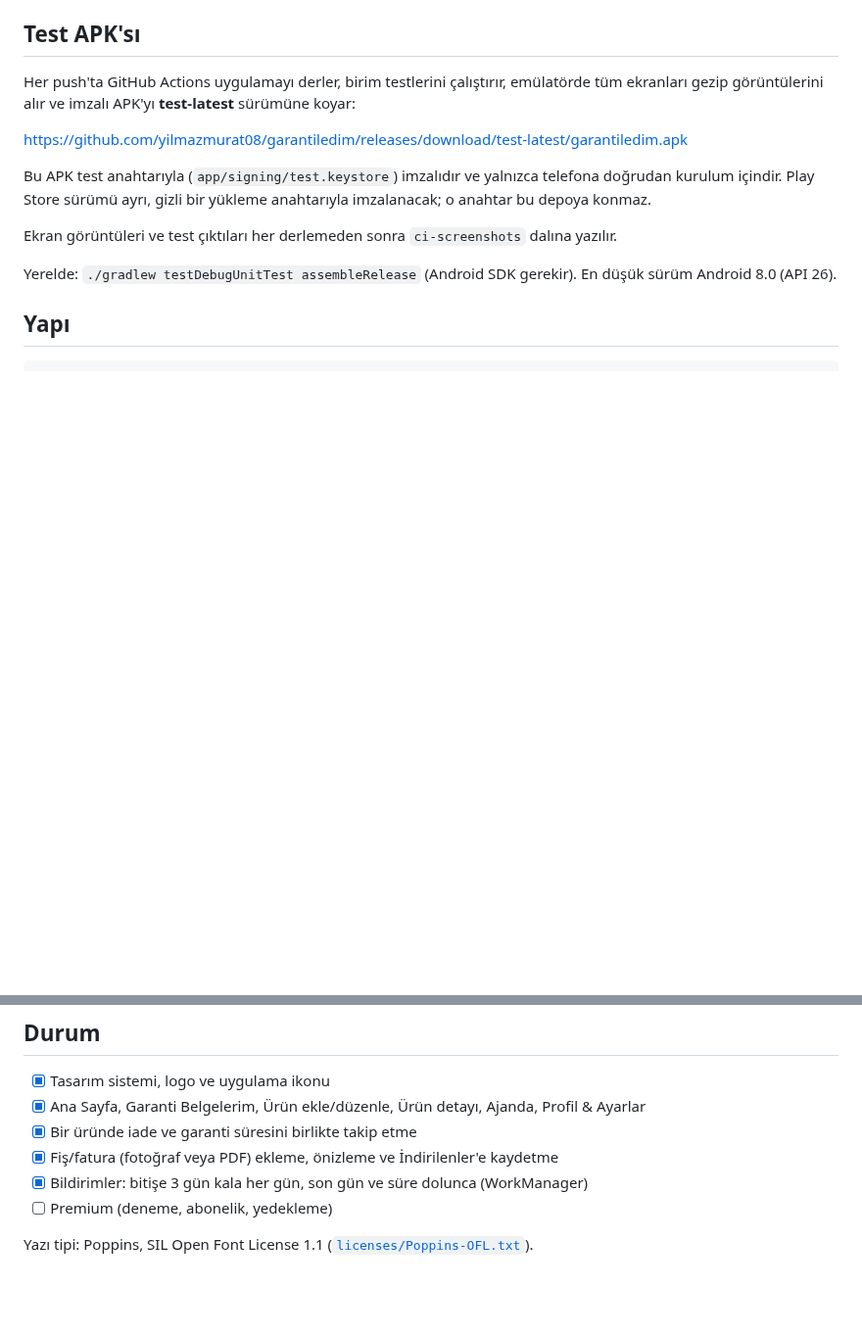
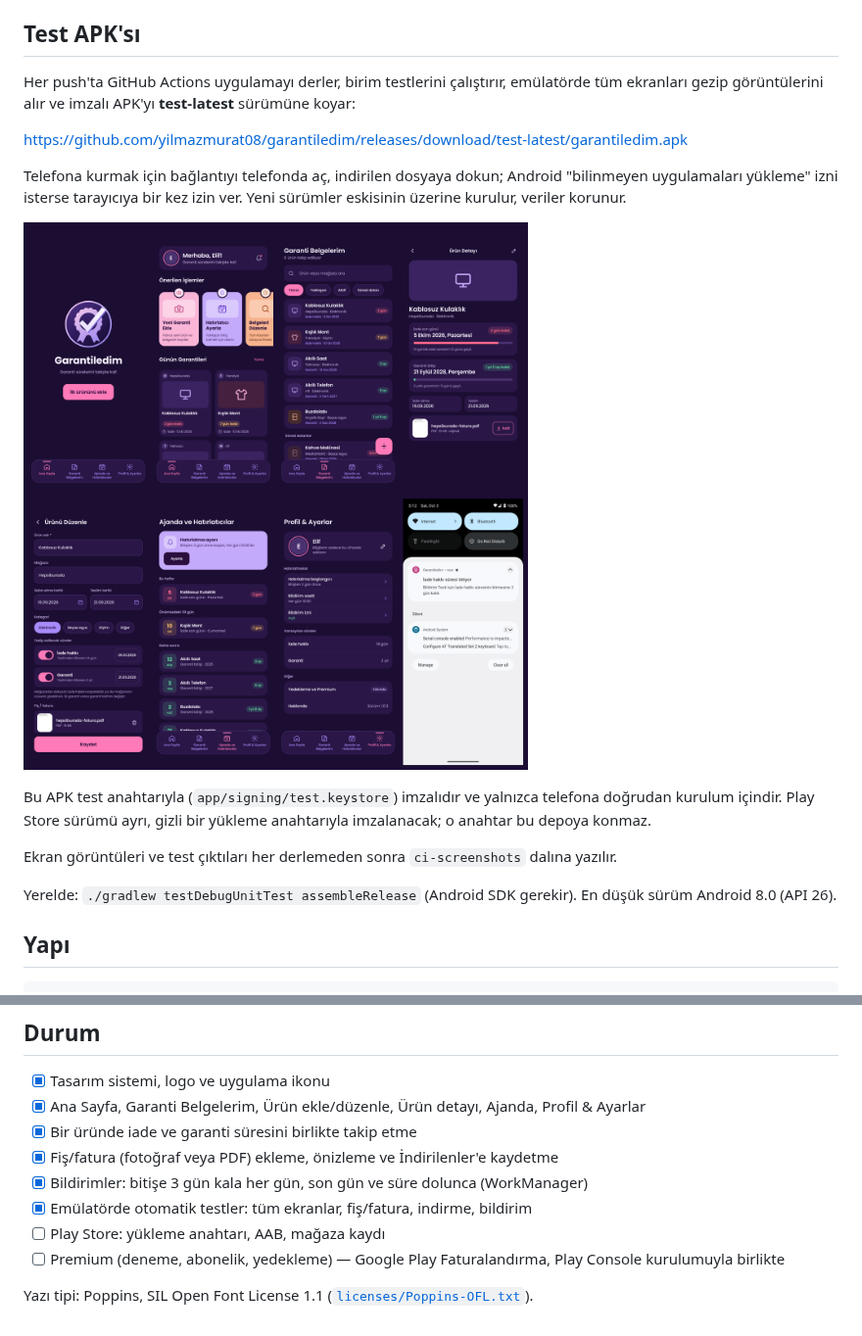
Before and after one commit to yilmazmurat08/garantiledim, a Markdown page: README.md, 2 parts joined by grey strips. Shown at 98% size. Drawn GitHub-style; pictures changed too: design/ekran-goruntuleri.png (added); blank space fills up the shorter version.

Commit message:
Bilgi mesajlarını koyu temaya uydur, README'ye kurulum ve ekran görüntüleri ekle
Co-Authored-By: Claude Opus 5.5 <noreply@anthropic.com>
Claude-Session: https://claude.ai/code/session_013Z7eKv5ShgwnFBUsoe1pQm

```diff
--- a/README.md
+++ b/README.md
@@ -10,6 +10,10 @@ Satın alınan ürünlerin iade hakkı ve garanti sürelerini tek yerde takip ed
 Her push'ta GitHub Actions uygulamayı derler, birim testlerini çalıştırır, emülatörde tüm ekranları gezip görüntülerini alır ve imzalı APK'yı **test-latest** sürümüne koyar:
 
 https://github.com/yilmazmurat08/garantiledim/releases/download/test-latest/garantiledim.apk
+
+Telefona kurmak için bağlantıyı telefonda aç, indirilen dosyaya dokun; Android "bilinmeyen uygulamaları yükleme" izni isterse tarayıcıya bir kez izin ver. Yeni sürümler eskisinin üzerine kurulur, veriler korunur.
+
+![Ekran görüntüleri](design/ekran-goruntuleri.png)
 
 Bu APK test anahtarıyla (`app/signing/test.keystore`) imzalıdır ve yalnızca telefona doğrudan kurulum içindir. Play Store sürümü ayrı, gizli bir yükleme anahtarıyla imzalanacak; o anahtar bu depoya konmaz.
 
@@ -34,6 +38,8 @@ app/src/main/java/com/garantiledim/app/
 - [x] Bir üründe iade ve garanti süresini birlikte takip etme
 - [x] Fiş/fatura (fotoğraf veya PDF) ekleme, önizleme ve İndirilenler'e kaydetme
 - [x] Bildirimler: bitişe 3 gün kala her gün, son gün ve süre dolunca (WorkManager)
-- [ ] Premium (deneme, abonelik, yedekleme)
+- [x] Emülatörde otomatik testler: tüm ekranlar, fiş/fatura, indirme, bildirim
+- [ ] Play Store: yükleme anahtarı, AAB, mağaza kaydı
+- [ ] Premium (deneme, abonelik, yedekleme) — Google Play Faturalandırma, Play Console kurulumuyla birlikte
 
 Yazı tipi: Poppins, SIL Open Font License 1.1 ([`licenses/Poppins-OFL.txt`](licenses/Poppins-OFL.txt)).
```
Also changed, not shown: 1 other file.
